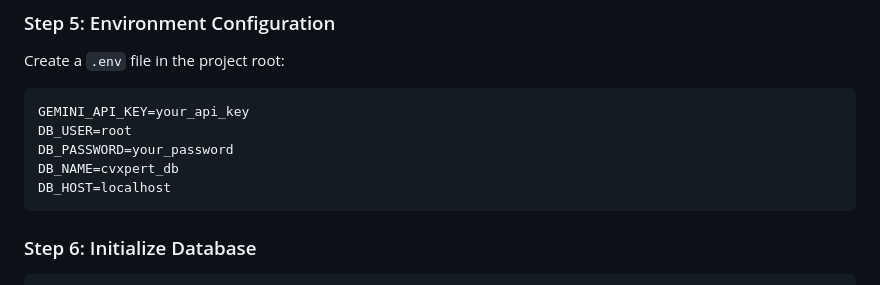
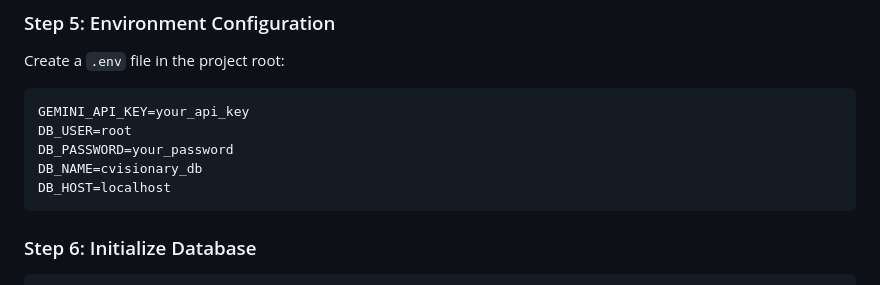
Before and after one commit to Ashis1k0/CVisionary, a Markdown page: README.md, the part around the change. Rendered like a GitHub page.

````diff
--- a/README.md
+++ b/README.md
@@ -141,7 +141,7 @@ Create a `.env` file in the project root:
 GEMINI_API_KEY=your_api_key
 DB_USER=root
 DB_PASSWORD=your_password
-DB_NAME=cvxpert_db
+DB_NAME=cvisionary_db
 DB_HOST=localhost
 ```
 
````
